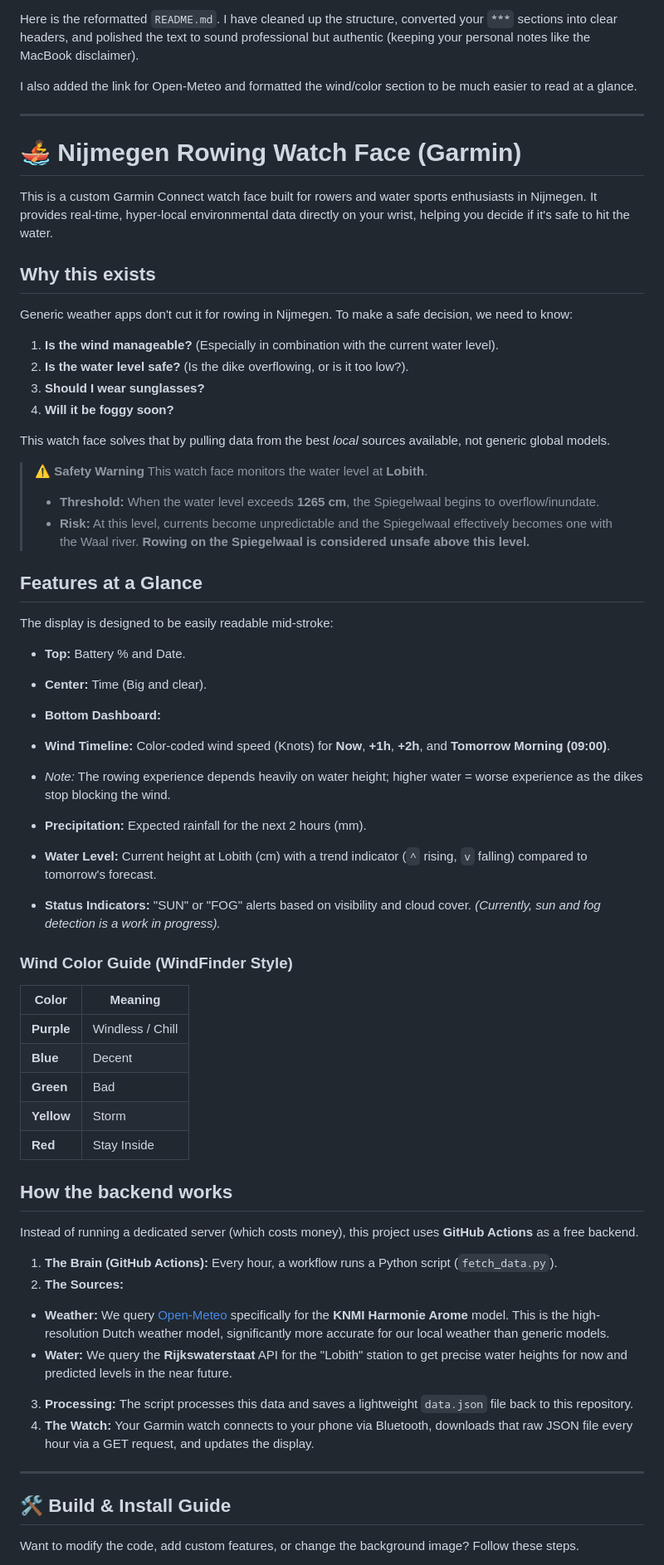
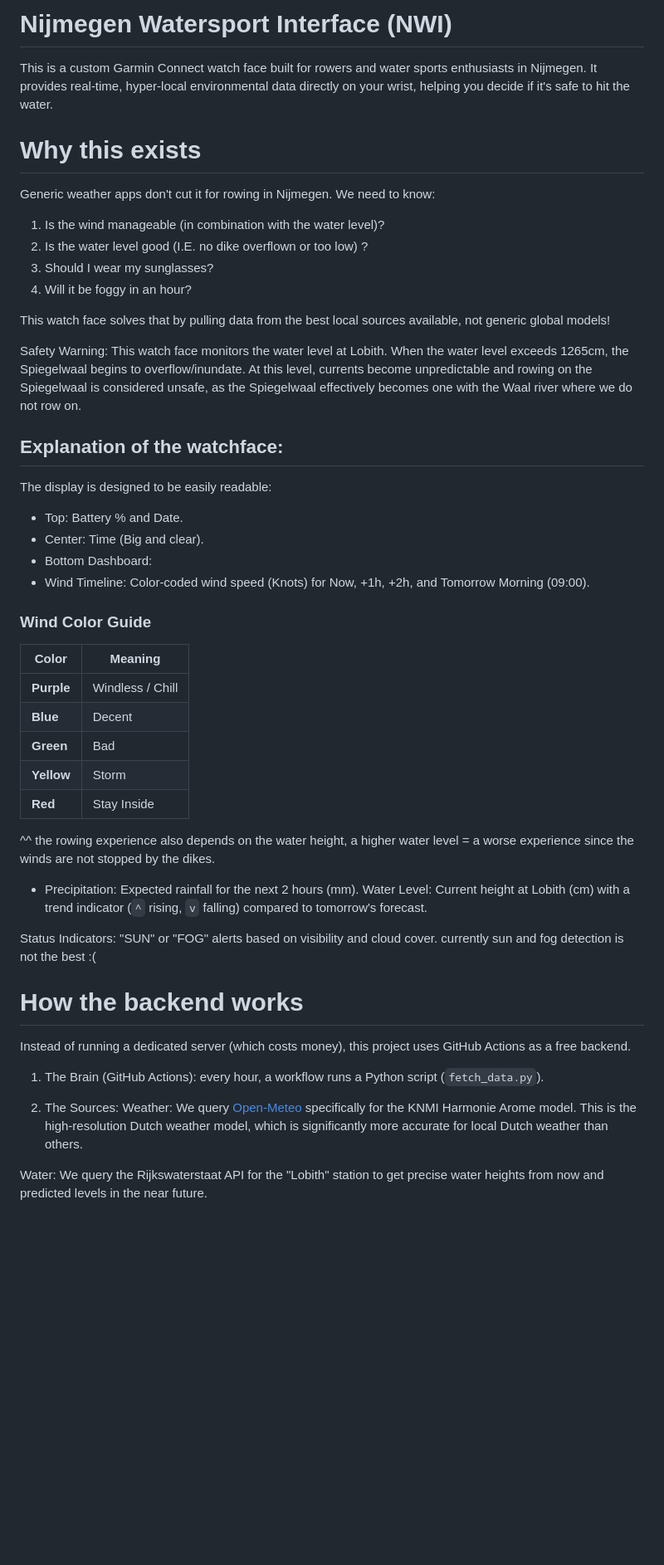
Before and after one commit to RubenVlieger/garmin-rowing-nijmegen, a Markdown page: README.md, the part around one of its changes. Shown at 83% size. GitHub-like rendering; blank space fills up the shorter version.

```diff
--- a/README.md
+++ b/README.md
@@ -1,50 +1,29 @@
-Here is the reformatted `README.md`. I have cleaned up the structure, converted your `***` sections into clear headers, and polished the text to sound professional but authentic (keeping your personal notes like the MacBook disclaimer).
-
-I also added the link for Open-Meteo and formatted the wind/color section to be much easier to read at a glance.
-
----
-
-# 🚣 Nijmegen Rowing Watch Face (Garmin)
+# Nijmegen Watersport Interface (NWI)
 
 This is a custom Garmin Connect watch face built for rowers and water sports enthusiasts in Nijmegen. It provides real-time, hyper-local environmental data directly on your wrist, helping you decide if it's safe to hit the water.
 
-## Why this exists
+# Why this exists
 
-Generic weather apps don't cut it for rowing in Nijmegen. To make a safe decision, we need to know:
+Generic weather apps don't cut it for rowing in Nijmegen. We need to know:
 
-1. **Is the wind manageable?** (Especially in combination with the current water level).
-2. **Is the water level safe?** (Is the dike overflowing, or is it too low?).
-3. **Should I wear sunglasses?**
-4. **Will it be foggy soon?**
+1. Is the wind manageable (in combination with the water level)?
+2. Is the water level good (I.E. no dike overflown or too low) ?
+3. Should I wear my sunglasses?
+4. Will it be foggy in an hour?
 
-This watch face solves that by pulling data from the best *local* sources available, not generic global models.
+This watch face solves that by pulling data from the best local sources available, not generic global models!
 
-> **⚠️ Safety Warning**
-> This watch face monitors the water level at **Lobith**.
-> * **Threshold:** When the water level exceeds **1265 cm**, the Spiegelwaal begins to overflow/inundate.
-> * **Risk:** At this level, currents become unpredictable and the Spiegelwaal effectively becomes one with the Waal river. **Rowing on the Spiegelwaal is considered unsafe above this level.**
->
->
+Safety Warning:
+This watch face monitors the water level at Lobith. When the water level exceeds 1265cm, the Spiegelwaal begins to overflow/inundate. At this level, currents become unpredictable and rowing on the Spiegelwaal is considered unsafe, as the Spiegelwaal effectively becomes one with the Waal river where we do not row on.
 
-## Features at a Glance
+## Explanation of the watchface:
+The display is designed to be easily readable:
+* Top: Battery % and Date.
+* Center: Time (Big and clear).
+* Bottom Dashboard:
+* Wind Timeline: Color-coded wind speed (Knots) for Now, +1h, +2h, and Tomorrow Morning (09:00).
 
-The display is designed to be easily readable mid-stroke:
-
-* **Top:** Battery % and Date.
-* **Center:** Time (Big and clear).
-* **Bottom Dashboard:**
-* **Wind Timeline:** Color-coded wind speed (Knots) for **Now**, **+1h**, **+2h**, and **Tomorrow Morning (09:00)**.
-* *Note:* The rowing experience depends heavily on water height; higher water = worse experience as the dikes stop blocking the wind.
-
-
-* **Precipitation:** Expected rainfall for the next 2 hours (mm).
-* **Water Level:** Current height at Lobith (cm) with a trend indicator (`^` rising, `v` falling) compared to tomorrow's forecast.
-* **Status Indicators:** "SUN" or "FOG" alerts based on visibility and cloud cover. *(Currently, sun and fog detection is a work in progress).*
-
-
-
-### Wind Color Guide (WindFinder Style)
-
+### Wind Color Guide
 | Color | Meaning |
 | --- | --- |
 | **Purple** | Windless / Chill |
@@ -53,21 +32,28 @@ The display is designed to be easily readable mid-stroke:
 | **Yellow** | Storm |
 | **Red** | Stay Inside |
 
-## How the backend works
-
-Instead of running a dedicated server (which costs money), this project uses **GitHub Actions** as a free backend.
-
-1. **The Brain (GitHub Actions):** Every hour, a workflow runs a Python script (`fetch_data.py`).
-2. **The Sources:**
-* **Weather:** We query [Open-Meteo]() specifically for the **KNMI Harmonie Arome** model. This is the high-resolution Dutch weather model, significantly more accurate for our local weather than generic models.
-* **Water:** We query the **Rijkswaterstaat** API for the "Lobith" station to get precise water heights for now and predicted levels in the near future.
+^^ the rowing experience also depends on the water height, a higher water level = a worse experience since the winds are not stopped by the dikes.
 
 
-3. **Processing:** The script processes this data and saves a lightweight `data.json` file back to this repository.
-4. **The Watch:** Your Garmin watch connects to your phone via Bluetooth, downloads that raw JSON file every hour via a GET request, and updates the display.
+* Precipitation: Expected rainfall for the next 2 hours (mm).
+Water Level: Current height at Lobith (cm) with a trend indicator (`^` rising, `v` falling) compared to tomorrow's forecast.
 
----
 
-## 🛠️ Build & Install Guide
+Status Indicators: "SUN" or "FOG" alerts based on visibility and cloud cover. currently sun and fog detection is not the best :(
 
-Want to modify the code, add custom features, or change the background image? Follow these steps.
+
+
+
+# How the backend works
+
+Instead of running a dedicated server (which costs money), this project uses GitHub Actions as a free backend.
+
+1. The Brain (GitHub Actions): every hour, a workflow runs a Python script (`fetch_data.py`).
+
+
+2. The Sources:
+Weather: We query [Open-Meteo]() specifically for the KNMI Harmonie Arome model. This is the high-resolution Dutch weather model, which is significantly more accurate for local Dutch weather than others.
+
+Water: We query the Rijkswaterstaat API for the "Lobith" station to get precise water heights from now and predicted levels in the near future.
+
+
```
Also changed, not shown: other parts of README.md (+33 -26 lines).
